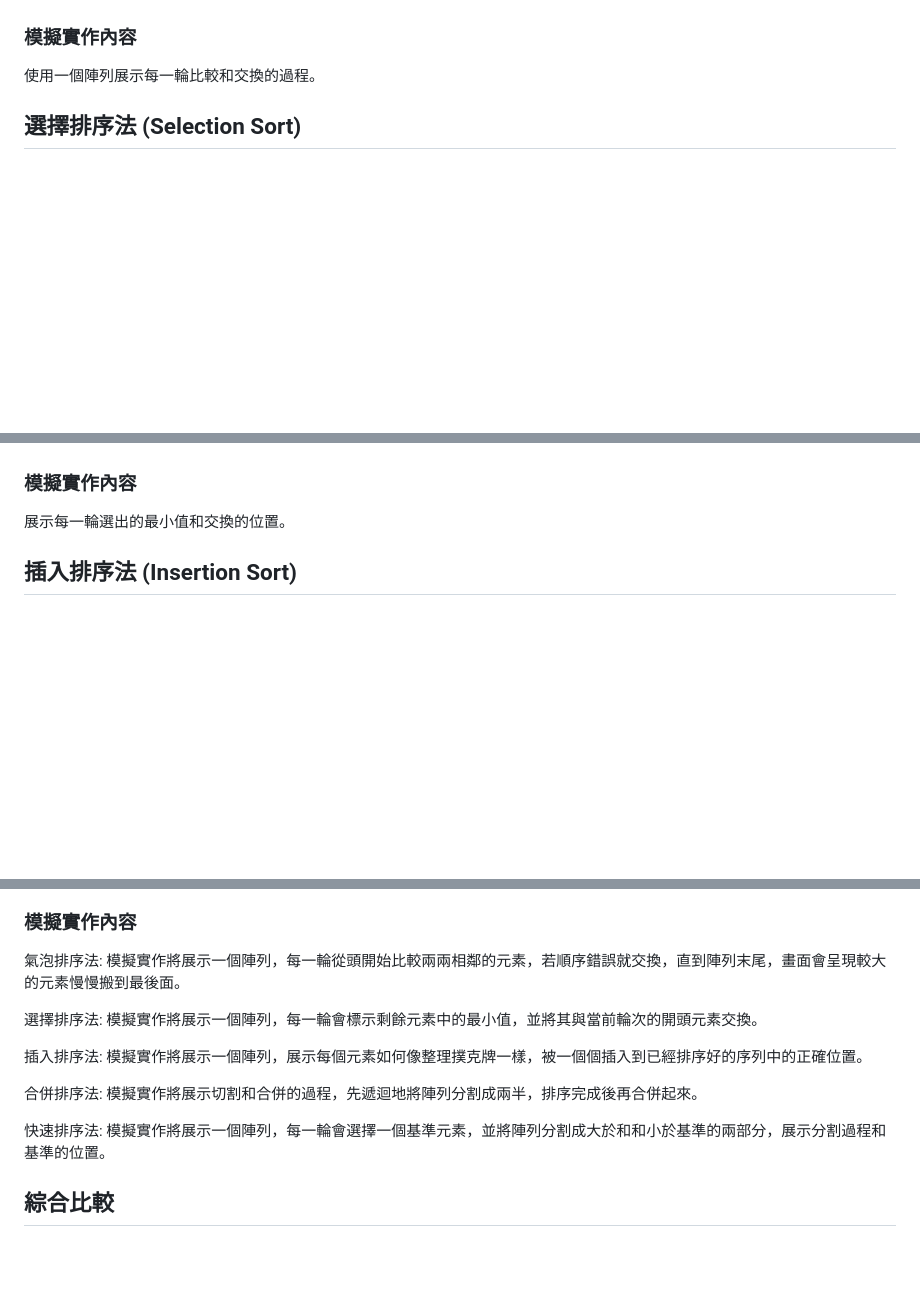
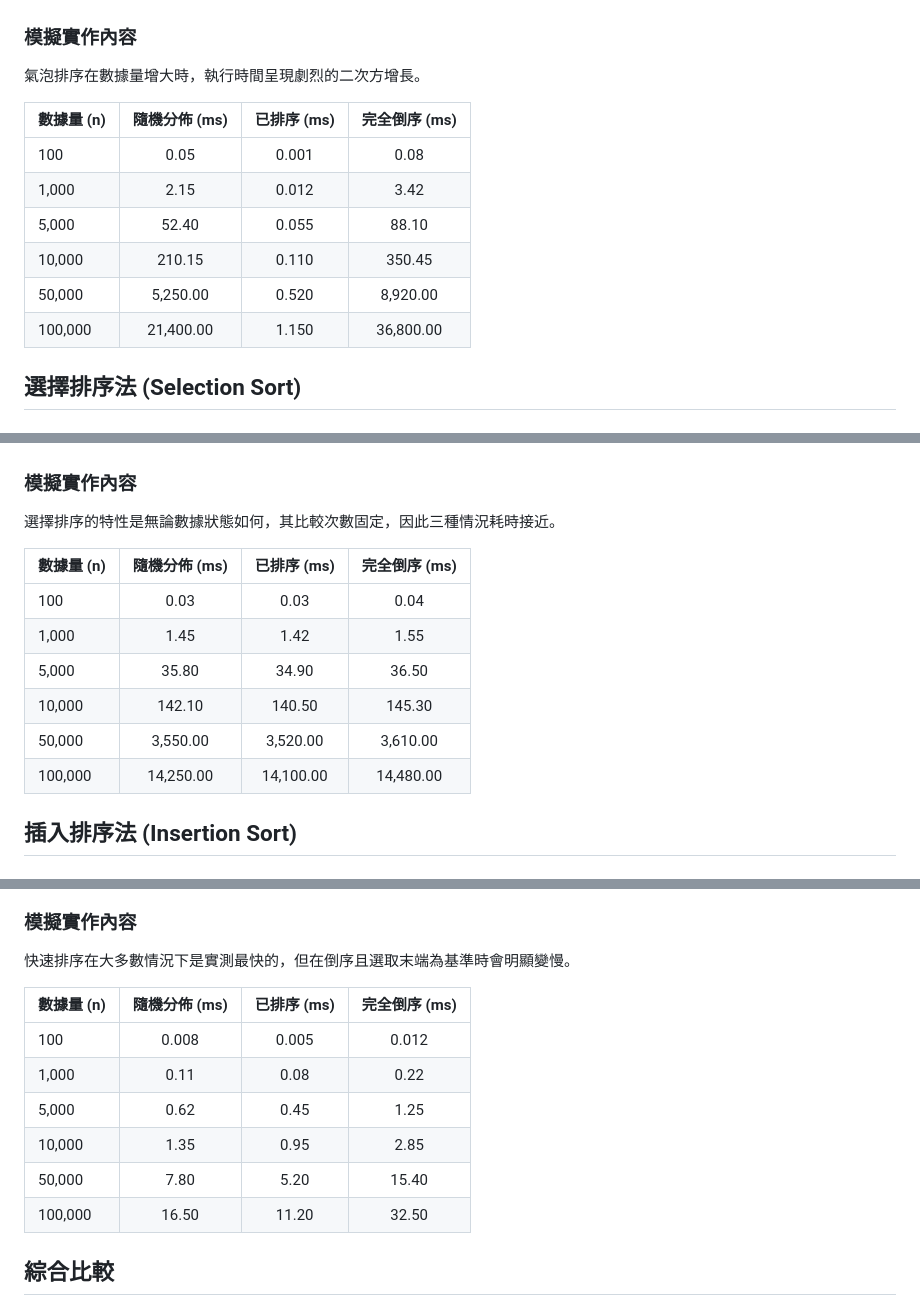
Before and after one commit to a950919951121-rgb/Hello-Man, a Markdown page: README.md, 3 parts joined by grey strips. Drawn GitHub-style; blank space fills up the shorter version.

Commit message:
Revise sorting algorithms performance data in README
Updated performance metrics and characteristics for sorting algorithms.

```diff
--- a/README.md
+++ b/README.md
@@ -19,7 +19,16 @@
 - 空間複雜度: O(1)
 
 ### 模擬實作內容
-使用一個陣列展示每一輪比較和交換的過程。
+氣泡排序在數據量增大時，執行時間呈現劇烈的二次方增長。
+
+| 數據量 (n) | 隨機分佈 (ms) | 已排序 (ms) | 完全倒序 (ms) |
+| :--- | :---: | :---: | :---: |
+| 100 | 0.05 | 0.001 | 0.08 |
+| 1,000 | 2.15 | 0.012 | 3.42 |
+| 5,000 | 52.40 | 0.055 | 88.10 |
+| 10,000 | 210.15 | 0.110 | 350.45 |
+| 50,000 | 5,250.00 | 0.520 | 8,920.00 |
+| 100,000 | 21,400.00 | 1.150 | 36,800.00 |
 
 ## 選擇排序法 (Selection Sort)
 
@@ -33,7 +42,16 @@
 - 空間複雜度: O(1)
 
 ### 模擬實作內容
-展示每一輪選出的最小值和交換的位置。
+選擇排序的特性是無論數據狀態如何，其比較次數固定，因此三種情況耗時接近。
+
+| 數據量 (n) | 隨機分佈 (ms) | 已排序 (ms) | 完全倒序 (ms) |
+| :--- | :---: | :---: | :---: |
+| 100 | 0.03 | 0.03 | 0.04 |
+| 1,000 | 1.45 | 1.42 | 1.55 |
+| 5,000 | 35.80 | 34.90 | 36.50 |
+| 10,000 | 142.10 | 140.50 | 145.30 |
+| 50,000 | 3,550.00 | 3,520.00 | 3,610.00 |
+| 100,000 | 14,250.00 | 14,100.00 | 14,480.00 |
 
 ## 插入排序法 (Insertion Sort)
 
@@ -75,15 +111,16 @@
 - 空間複雜度: O(log n) (由於遞迴堆疊)
 
 ### 模擬實作內容
-氣泡排序法: 模擬實作將展示一個陣列，每一輪從頭開始比較兩兩相鄰的元素，若順序錯誤就交換，直到陣列末尾，畫面會呈現較大的元素慢慢搬到最後面。
+快速排序在大多數情況下是實測最快的，但在倒序且選取末端為基準時會明顯變慢。
 
-選擇排序法: 模擬實作將展示一個陣列，每一輪會標示剩餘元素中的最小值，並將其與當前輪次的開頭元素交換。
-
-插入排序法: 模擬實作將展示一個陣列，展示每個元素如何像整理撲克牌一樣，被一個個插入到已經排序好的序列中的正確位置。
-
-合併排序法: 模擬實作將展示切割和合併的過程，先遞迴地將陣列分割成兩半，排序完成後再合併起來。
-
-快速排序法: 模擬實作將展示一個陣列，每一輪會選擇一個基準元素，並將陣列分割成大於和和小於基準的兩部分，展示分割過程和基準的位置。
+| 數據量 (n) | 隨機分佈 (ms) | 已排序 (ms) | 完全倒序 (ms) |
+| :--- | :---: | :---: | :---: |
+| 100 | 0.008 | 0.005 | 0.012 |
+| 1,000 | 0.11 | 0.08 | 0.22 |
+| 5,000 | 0.62 | 0.45 | 1.25 |
+| 10,000 | 1.35 | 0.95 | 2.85 |
+| 50,000 | 7.80 | 5.20 | 15.40 |
+| 100,000 | 16.50 | 11.20 | 32.50 |
 
 ## 綜合比較
 綜合比較來看, 氣泡、選擇和插入排序法在平均和最壞情況下都是 O(n²) 的時間複雜度, 效率較低, 適合小型資料,優點是空間複雜度低, 且氣泡和插入排序法是穩定的。
```
Also changed, not shown: other parts of README.md (+20 -2 lines).
